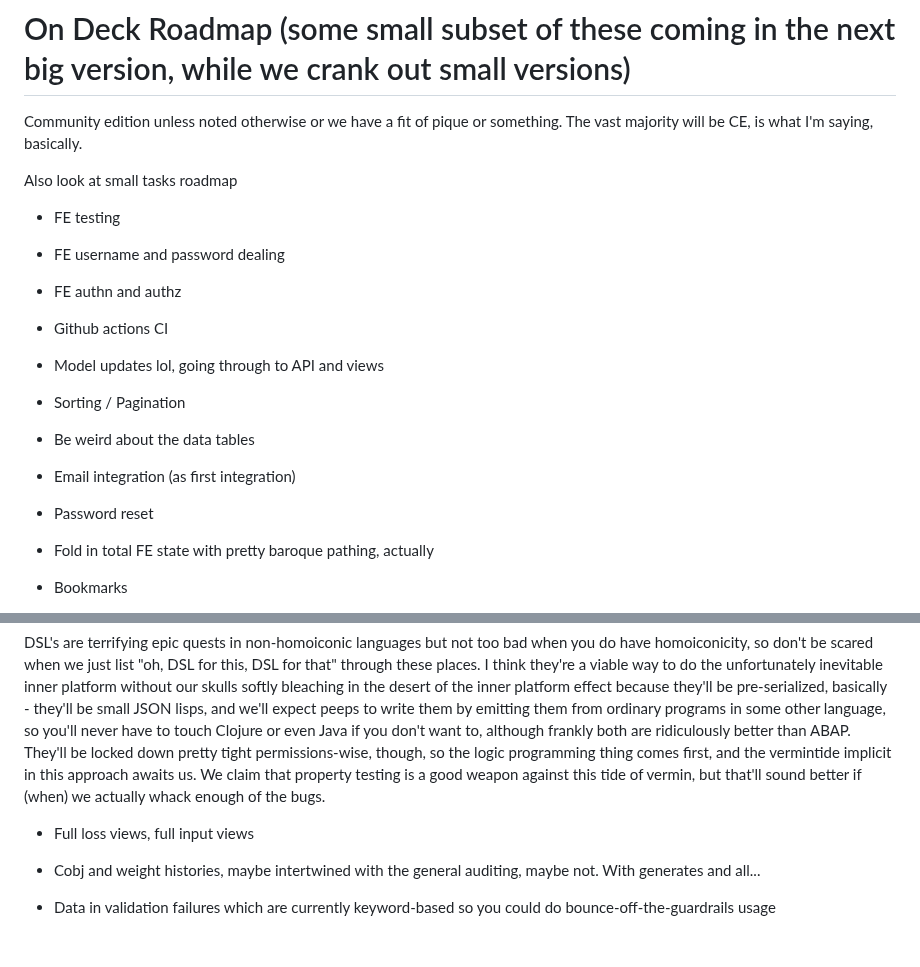
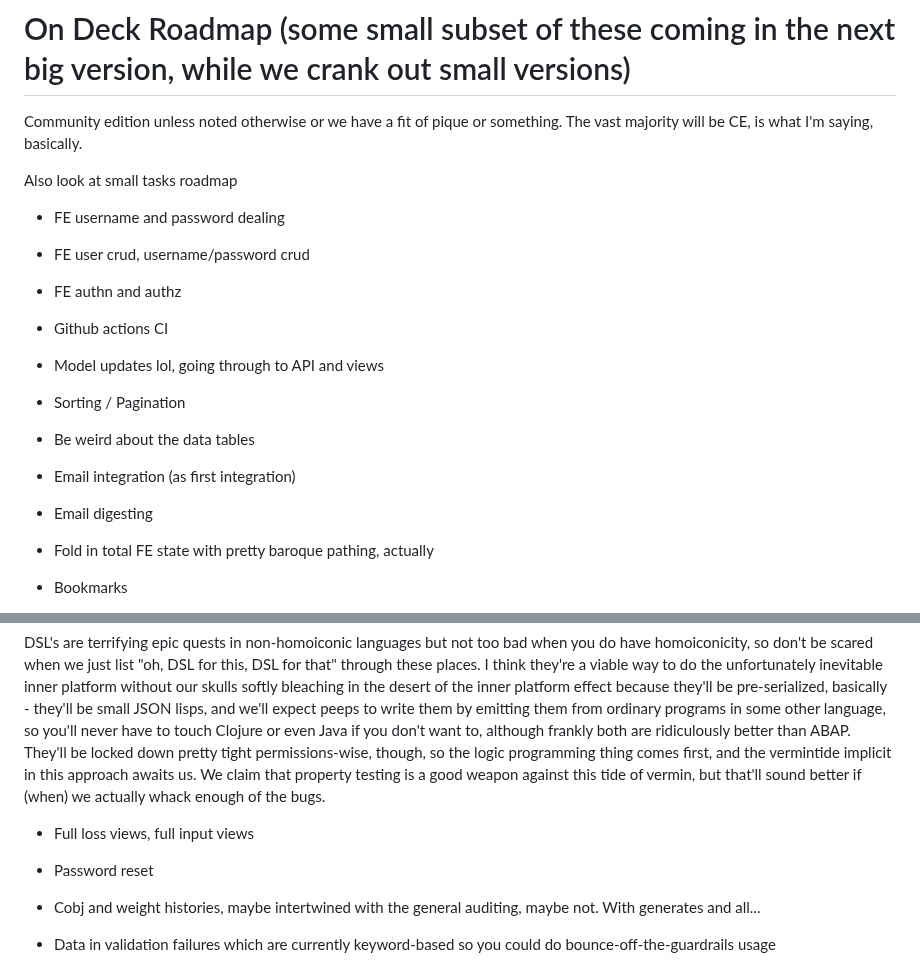
Before and after one commit to howonlee/mertonon, a Markdown page: docs/roadmap.md, 2 parts joined by grey strips. Rendered like a GitHub page; blank space fills up the shorter version.

Commit message:
thinking

```diff
--- a/docs/roadmap.md
+++ b/docs/roadmap.md
@@ -4,15 +4,15 @@ Community edition unless noted otherwise or we have a fit of pique or something.
 
 Also look at small tasks roadmap
 
-- FE testing
 - FE username and password dealing
+- FE user crud, username/password crud
 - FE authn and authz
 - Github actions CI
 - Model updates lol, going through to API and views
 - Sorting / Pagination
 - Be weird about the data tables
 - Email integration (as first integration)
-- Password reset
+- Email digesting
 - Fold in total FE state with pretty baroque pathing, actually
 - Bookmarks
 - Weight painter and modal changing
@@ -37,6 +37,7 @@ Also look at small tasks roadmap
 DSL's are terrifying epic quests in non-homoiconic languages but not too bad when you do have homoiconicity, so don't be scared when we just list "oh, DSL for this, DSL for that" through these places. I think they're a viable way to do the unfortunately inevitable inner platform without our skulls softly bleaching in the desert of the inner platform effect because they'll be pre-serialized, basically - they'll be small JSON lisps, and we'll expect peeps to write them by emitting them from ordinary programs in some other language, so you'll never have to touch Clojure or even Java if you don't want to, although frankly both are ridiculously better than ABAP. They'll be locked down pretty tight permissions-wise, though, so the logic programming thing comes first, and the vermintide implicit in this approach awaits us. We claim that property testing is a good weapon against this tide of vermin, but that'll sound better if (when) we actually whack enough of the bugs.
 
 - Full loss views, full input views
+- Password reset
 - Cobj and weight histories, maybe intertwined with the general auditing, maybe not. With generates and all...
 - Data in validation failures which are currently keyword-based so you could do bounce-off-the-guardrails usage
 - Other KPI's
```
